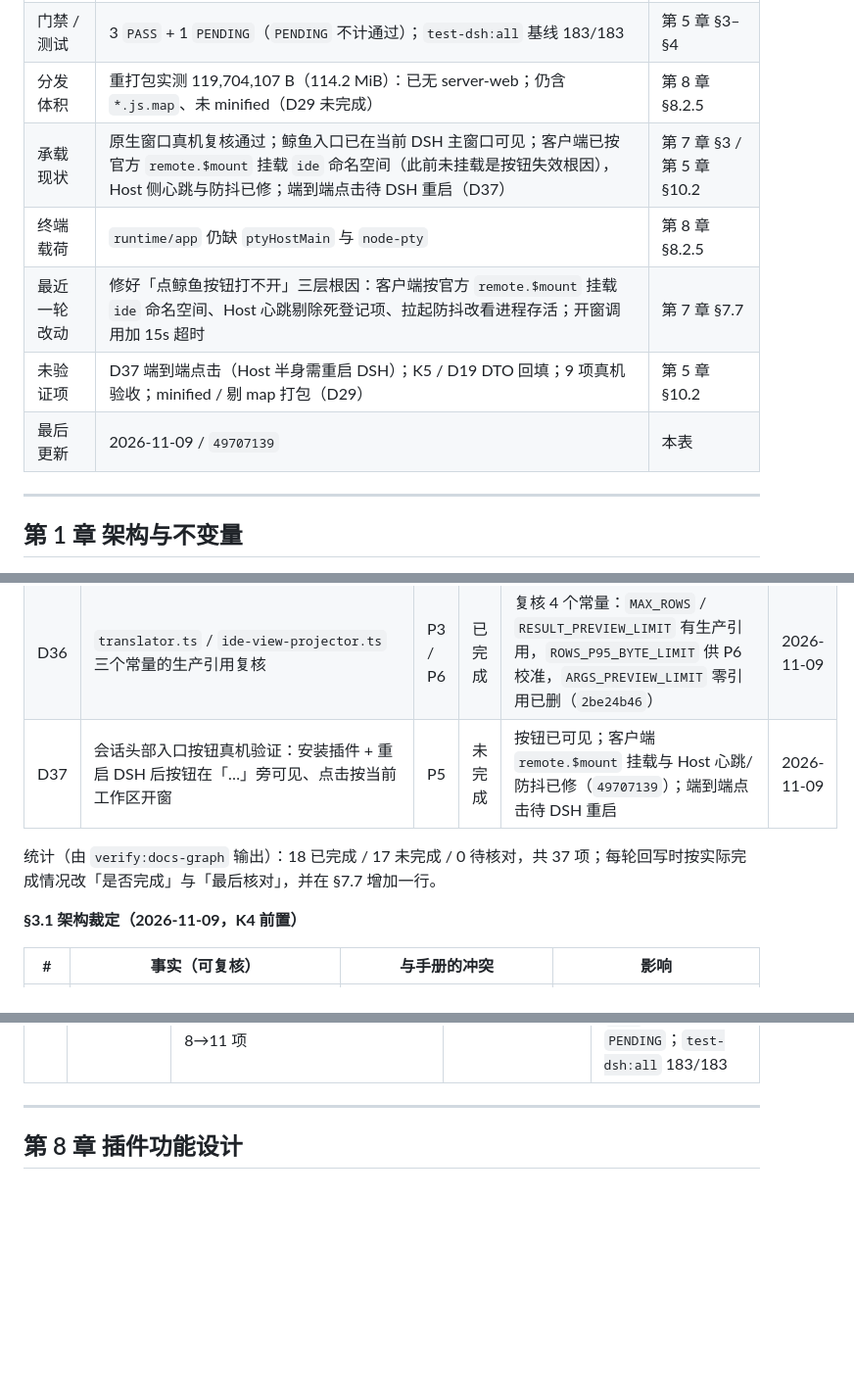
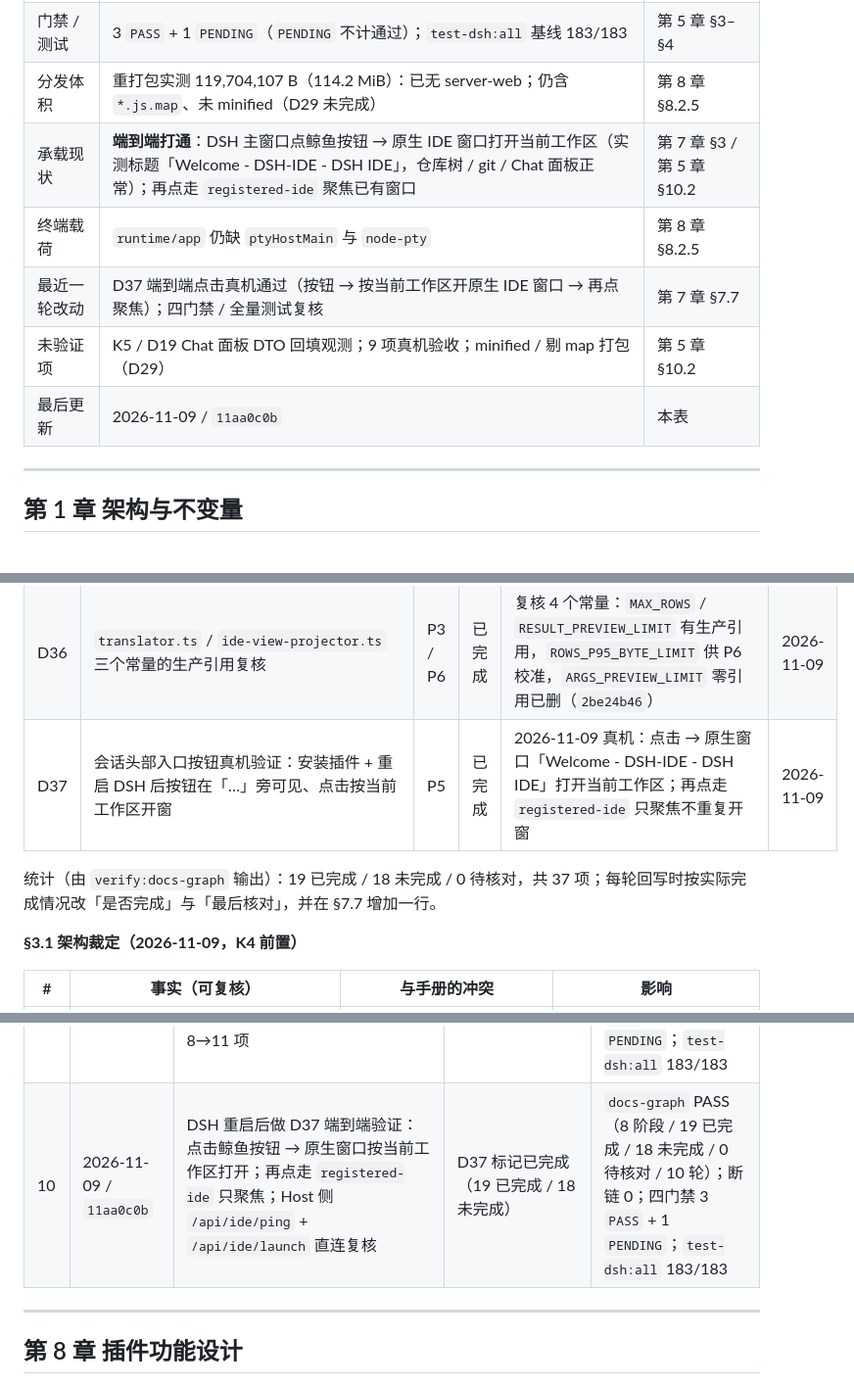
Before and after one commit to guyu233/DSH-IDE, a Markdown page: docs/DEVELOPMENT.md, 3 parts joined by grey strips. Shown at 98% size. Drawn GitHub-style; blank space fills up the shorter version.

```diff
--- a/docs/DEVELOPMENT.md
+++ b/docs/DEVELOPMENT.md
@@ -49,11 +49,11 @@
 | 待办与完成标记 | 不在此复制条数，只保留入口 | 第 7 章 §3 |
 | 门禁 / 测试 | 3 `PASS` + 1 `PENDING`（`PENDING` 不计通过）；`test-dsh:all` 基线 183/183 | 第 5 章 §3–§4 |
 | 分发体积 | 重打包实测 119,704,107 B（114.2 MiB）：已无 server-web；仍含 `*.js.map`、未 minified（D29 未完成） | 第 8 章 §8.2.5 |
-| 承载现状 | 原生窗口真机复核通过；鲸鱼入口已在当前 DSH 主窗口可见；客户端已按官方 `remote.$mount` 挂载 `ide` 命名空间（此前未挂载是按钮失效根因），Host 侧心跳与防抖已修；端到端点击待 DSH 重启（D37） | 第 7 章 §3 / 第 5 章 §10.2 |
+| 承载现状 | **端到端打通**：DSH 主窗口点鲸鱼按钮 → 原生 IDE 窗口打开当前工作区（实测标题「Welcome - DSH-IDE - DSH IDE」，仓库树 / git / Chat 面板正常）；再点走 `registered-ide` 聚焦已有窗口 | 第 7 章 §3 / 第 5 章 §10.2 |
 | 终端载荷 | `runtime/app` 仍缺 `ptyHostMain` 与 `node-pty` | 第 8 章 §8.2.5 |
-| 最近一轮改动 | 修好「点鲸鱼按钮打不开」三层根因：客户端按官方 `remote.$mount` 挂载 `ide` 命名空间、Host 心跳剔除死登记项、拉起防抖改看进程存活；开窗调用加 15s 超时 | 第 7 章 §7.7 |
-| 未验证项 | D37 端到端点击（Host 半身需重启 DSH）；K5 / D19 DTO 回填；9 项真机验收；minified / 剔 map 打包（D29） | 第 5 章 §10.2 |
-| 最后更新 | 2026-11-09 / `49707139` | 本表 |
+| 最近一轮改动 | D37 端到端点击真机通过（按钮 → 按当前工作区开原生 IDE 窗口 → 再点聚焦）；四门禁 / 全量测试复核 | 第 7 章 §7.7 |
+| 未验证项 | K5 / D19 Chat 面板 DTO 回填观测；9 项真机验收；minified / 剔 map 打包（D29） | 第 5 章 §10.2 |
+| 最后更新 | 2026-11-09 / `11aa0c0b` | 本表 |
 
 ---
 
@@ -1223,9 +1237,9 @@ e:/DSH-IDE/                              git 仓库根 / 唯一代码树
 | D34 | 提交拆分为 docs-only 与代码侧两个提交，各自登记门禁实测 / 未完成项 | P7 | 已完成 | 代码侧 `6546e5c9` + 本文档侧提交；两提交信息分别登记门禁实测与未完成项 | 2026-11-09 |
 | D35 | `common/env.js` 两个常量的消费者逐项复核 | P5 | 已完成 | 复核 5 个常量：4 个有生产消费者，`DSH_IDE_INTERACTIONS_ENV` 零消费者已删（`2be24b46`） | 2026-11-09 |
 | D36 | `translator.ts` / `ide-view-projector.ts` 三个常量的生产引用复核 | P3 / P6 | 已完成 | 复核 4 个常量：`MAX_ROWS` / `RESULT_PREVIEW_LIMIT` 有生产引用，`ROWS_P95_BYTE_LIMIT` 供 P6 校准，`ARGS_PREVIEW_LIMIT` 零引用已删（`2be24b46`） | 2026-11-09 |
-| D37 | 会话头部入口按钮真机验证：安装插件 + 重启 DSH 后按钮在「…」旁可见、点击按当前工作区开窗 | P5 | 未完成 | 按钮已可见；客户端 `remote.$mount` 挂载与 Host 心跳/防抖已修（`49707139`）；端到端点击待 DSH 重启 | 2026-11-09 |
-
-统计（由 `verify:docs-graph` 输出）：18 已完成 / 17 未完成 / 0 待核对，共 37 项；每轮回写时按实际完成情况改「是否完成」与「最后核对」，并在 §7.7 增加一行。
+| D37 | 会话头部入口按钮真机验证：安装插件 + 重启 DSH 后按钮在「…」旁可见、点击按当前工作区开窗 | P5 | 已完成 | 2026-11-09 真机：点击 → 原生窗口「Welcome - DSH-IDE - DSH IDE」打开当前工作区；再点走 `registered-ide` 只聚焦不重复开窗 | 2026-11-09 |
+
+统计（由 `verify:docs-graph` 输出）：19 已完成 / 18 未完成 / 0 待核对，共 37 项；每轮回写时按实际完成情况改「是否完成」与「最后核对」，并在 §7.7 增加一行。
 
 **§3.1 架构裁定（2026-11-09，K4 前置）**
 
@@ -1392,6 +1406,7 @@ git grep -nE "dshEventMap\.ts|dshSessionUri\.ts|dshChatSessions\.ts|dshChatProvi
 | 7 | 2026-11-09 / `69a592d7` | 会话头部「DSH-IDE」入口：鲸鱼图标（宿主 `/favicon.svg`）、order 1 紧邻「…」；按当前工作区开窗（client `cwd` → Host spawn 参数 → IDE 窗口 API）；修复 launcher 两处潜在运行时缺陷；官方 `gulp dsh-ide-pack` 重打包 | 新增 D37（未完成）；D30 标记已完成 | `docs-graph` PASS（8 阶段 / 16 已完成 / 19 未完成 / 2 待核对 / 7 轮）；断链 0；四门禁 3 `PASS` + 1 `PENDING`；`test-dsh:all` 180/180 |
 | 8 | 2026-11-09 / `d7ece3bb` | 入口图标改用宿主 `FishLogo`（`currentColor`）；把 `dsh-ide@2.0.0` 安装进当前 profile，鲸鱼按钮在主窗口「…」右侧真机可见；官方 pack 重打包 | D37 保持未完成（Host 半身待重启）；D30 体积回写 119,701,131 B | `docs-graph` PASS（8 阶段 / 16 已完成 / 19 未完成 / 2 待核对 / 8 轮）；断链 0；四门禁 3 `PASS` + 1 `PENDING`；`test-dsh:all` 180/180 |
 | 9 | 2026-11-09 / `49707139` | 修「点鲸鱼按钮打不开」三层根因：客户端按官方 `remote.$mount` 挂载 `ide` 命名空间；Host 心跳剔除死登记项；拉起防抖改看进程存活；开窗调用加 15s 超时；单测 8→11 项 | D37 保持未完成（端到端待重启）；D35/D36 标记已完成 | `docs-graph` PASS（8 阶段 / 18 已完成 / 17 未完成 / 2 待核对 / 9 轮）；断链 0；四门禁 3 `PASS` + 1 `PENDING`；`test-dsh:all` 183/183 |
+| 10 | 2026-11-09 / `11aa0c0b` | DSH 重启后做 D37 端到端验证：点击鲸鱼按钮 → 原生窗口按当前工作区打开；再点走 `registered-ide` 只聚焦；Host 侧 `/api/ide/ping` + `/api/ide/launch` 直连复核 | D37 标记已完成（19 已完成 / 18 未完成） | `docs-graph` PASS（8 阶段 / 19 已完成 / 18 未完成 / 0 待核对 / 10 轮）；断链 0；四门禁 3 `PASS` + 1 `PENDING`；`test-dsh:all` 183/183 |
 
 ---
 
```
Also changed, not shown: other parts of docs/DEVELOPMENT.md (+22 -8 lines).
